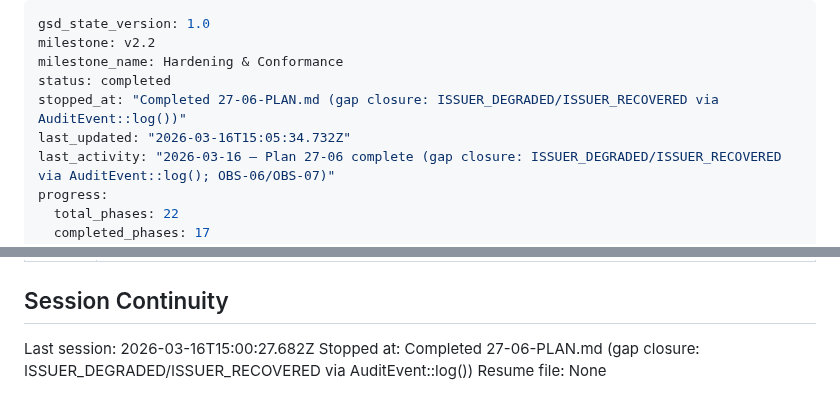
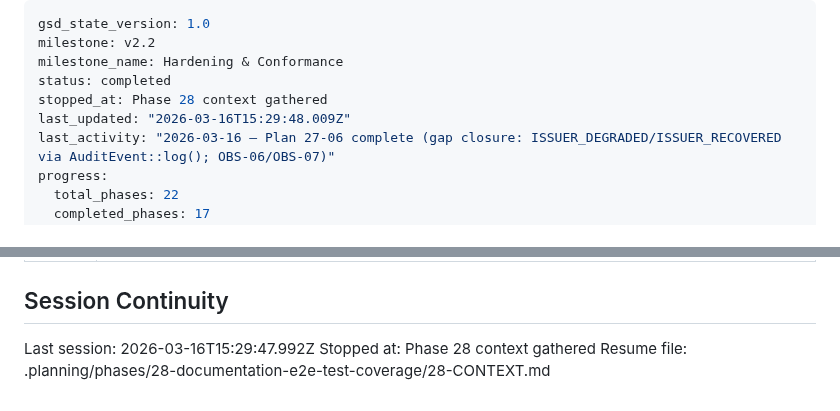
Before and after one commit to prodnull/unix-oidc, a Markdown page: .planning/STATE.md, 2 parts joined by grey strips. Rendered like a GitHub page.

Commit message:
docs(state): record phase 28 context session

```diff
--- a/.planning/STATE.md
+++ b/.planning/STATE.md
@@ -3,8 +3,8 @@ gsd_state_version: 1.0
 milestone: v2.2
 milestone_name: Hardening & Conformance
 status: completed
-stopped_at: "Completed 27-06-PLAN.md (gap closure: ISSUER_DEGRADED/ISSUER_RECOVERED via AuditEvent::log())"
-last_updated: "2026-03-16T15:05:34.732Z"
+stopped_at: Phase 28 context gathered
+last_updated: "2026-03-16T15:29:48.009Z"
 last_activity: "2026-03-16 — Plan 27-06 complete (gap closure: ISSUER_DEGRADED/ISSUER_RECOVERED via AuditEvent::log(); OBS-06/OBS-07)"
 progress:
   total_phases: 22
@@ -94,6 +94,6 @@ Progress: [█████████░] 94% (v2.2, Phases 24-28)
 
 ## Session Continuity
 
-Last session: 2026-03-16T15:00:27.682Z
-Stopped at: Completed 27-06-PLAN.md (gap closure: ISSUER_DEGRADED/ISSUER_RECOVERED via AuditEvent::log())
-Resume file: None
+Last session: 2026-03-16T15:29:47.992Z
+Stopped at: Phase 28 context gathered
+Resume file: .planning/phases/28-documentation-e2e-test-coverage/28-CONTEXT.md
```
